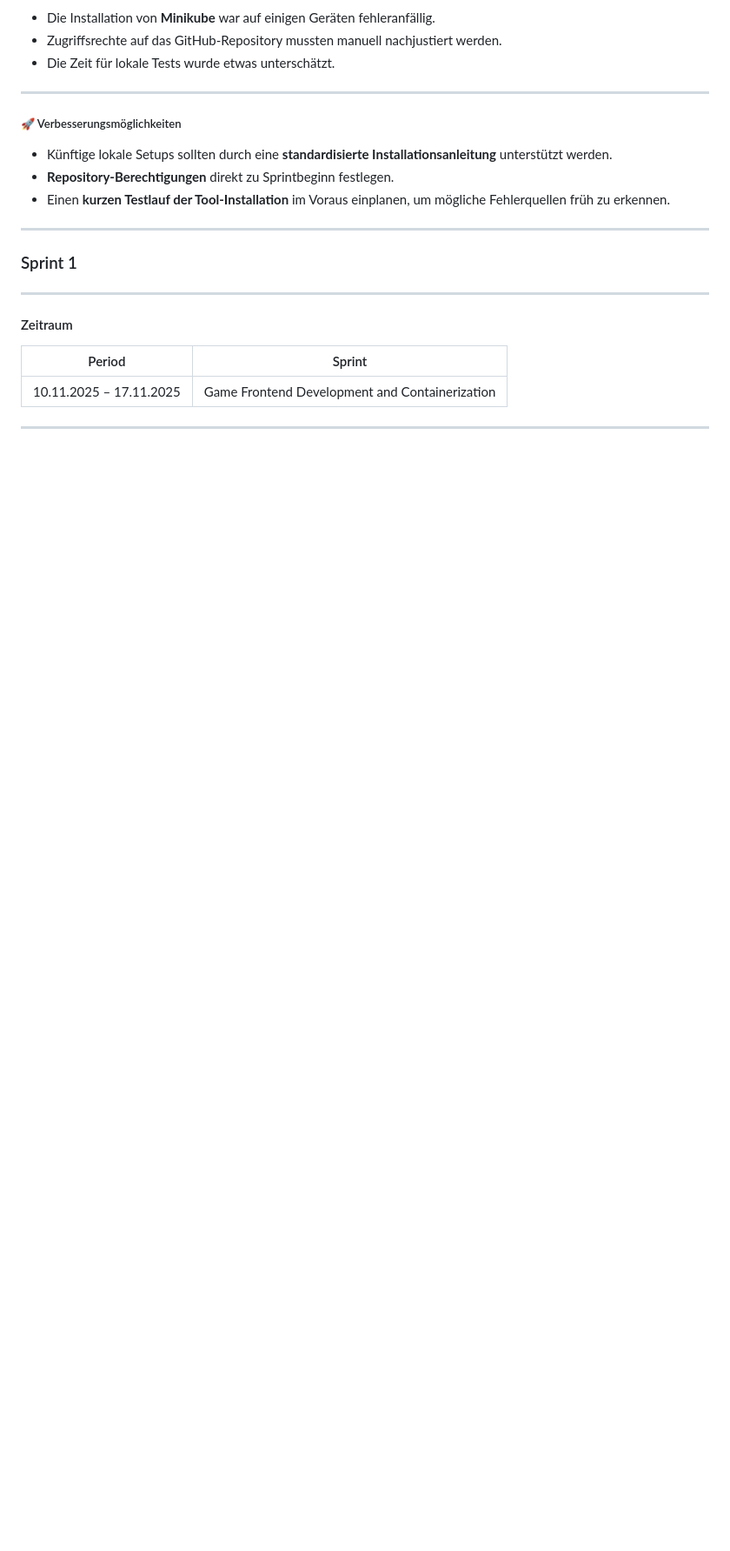
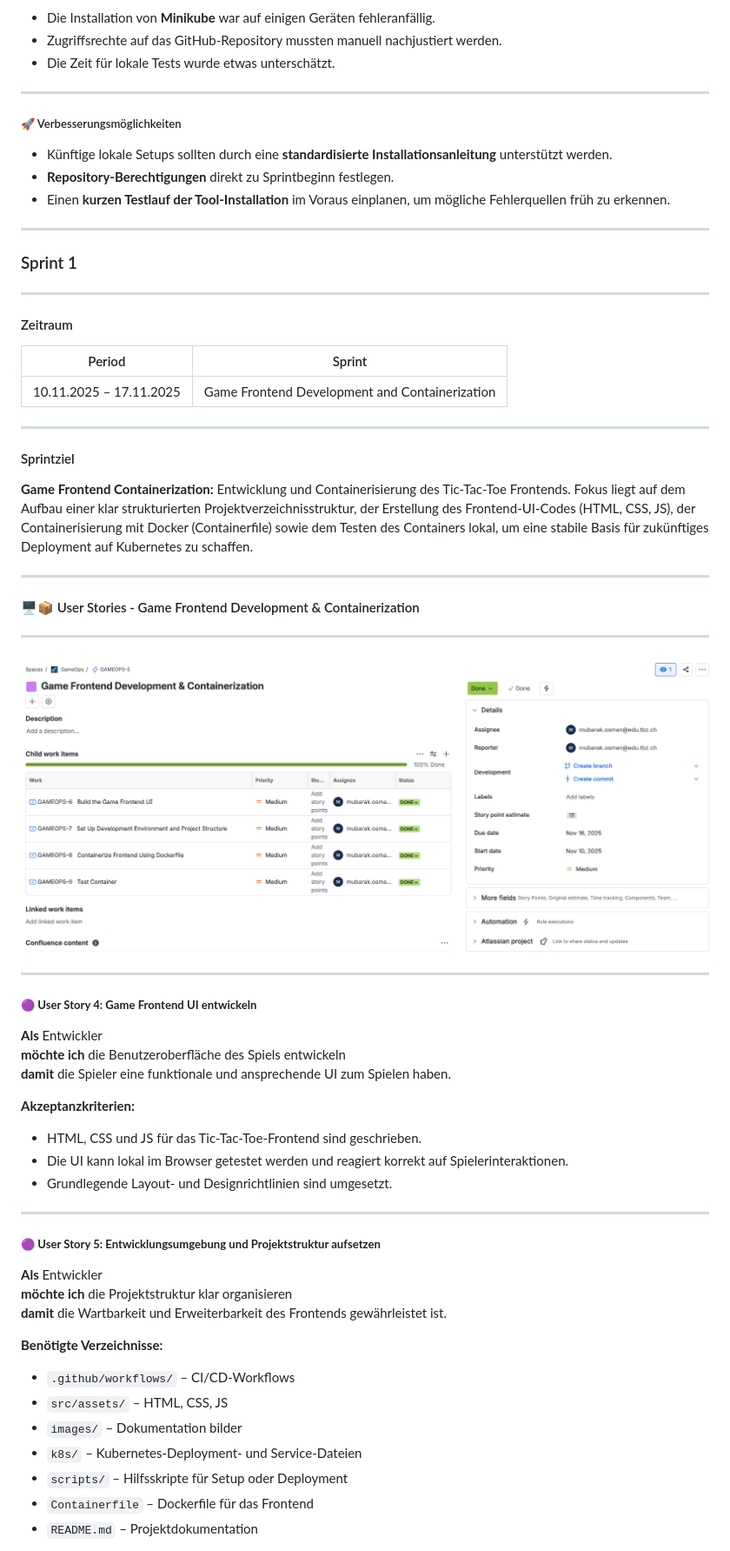
Before and after one commit to Mubarak-Osman/GameOps, a Markdown page: README.md, the part around the change printed below. Shown: that part at 87% size. GitHub-like rendering; pictures changed too: images/Game-Frontend Development-Containerization.png (added); blank space fills up the shorter version.

Commit message:
sprint 1

```diff
--- a/README.md
+++ b/README.md
@@ -306,3 +306,39 @@ Das Projekt initialisieren, die technische Basisstruktur festlegen und die notwe
 </table>
 
 ---
+#### Sprintziel
+**Game Frontend Containerization:** Entwicklung und Containerisierung des Tic-Tac-Toe Frontends. Fokus liegt auf dem Aufbau einer klar strukturierten Projektverzeichnisstruktur, der Erstellung des Frontend-UI-Codes (HTML, CSS, JS), der Containerisierung mit Docker (Containerfile) sowie dem Testen des Containers lokal, um eine stabile Basis für zukünftiges Deployment auf Kubernetes zu schaffen.
+
+---
+#### 🖥️📦 User Stories - Game Frontend Development & Containerization
+---
+![InfrastructureSetup](images/Game-Frontend%20Development-Containerization.png)
+
+---
+
+##### 🟣 **User Story 4: Game Frontend UI entwickeln** <a name="user-story-4"></a>
+**Als** Entwickler
+**möchte ich** die Benutzeroberfläche des Spiels entwickeln
+**damit** die Spieler eine funktionale und ansprechende UI zum Spielen haben.
+
+**Akzeptanzkriterien:**
+- HTML, CSS und JS für das Tic-Tac-Toe-Frontend sind geschrieben.
+- Die UI kann lokal im Browser getestet werden und reagiert korrekt auf Spielerinteraktionen.
+- Grundlegende Layout- und Designrichtlinien sind umgesetzt.
+
+---
+
+##### 🟣 **User Story 5: Entwicklungsumgebung und Projektstruktur aufsetzen** <a name="user-story-5"></a>
+**Als** Entwickler
+**möchte ich** die Projektstruktur klar organisieren
+**damit** die Wartbarkeit und Erweiterbarkeit des Frontends gewährleistet ist.
+
+**Benötigte Verzeichnisse:**
+- `.github/workflows/` – CI/CD-Workflows
+- `src/assets/` – HTML, CSS, JS
+- `images/` – Dokumentation bilder
+- `k8s/` – Kubernetes-Deployment- und Service-Dateien
+- `scripts/` – Hilfsskripte für Setup oder Deployment
+- `Containerfile` – Dockerfile für das Frontend
+- `README.md` – Projektdokumentation
+
```
Also changed, not shown: other parts of README.md (+89 -0 lines), 1 other file.
